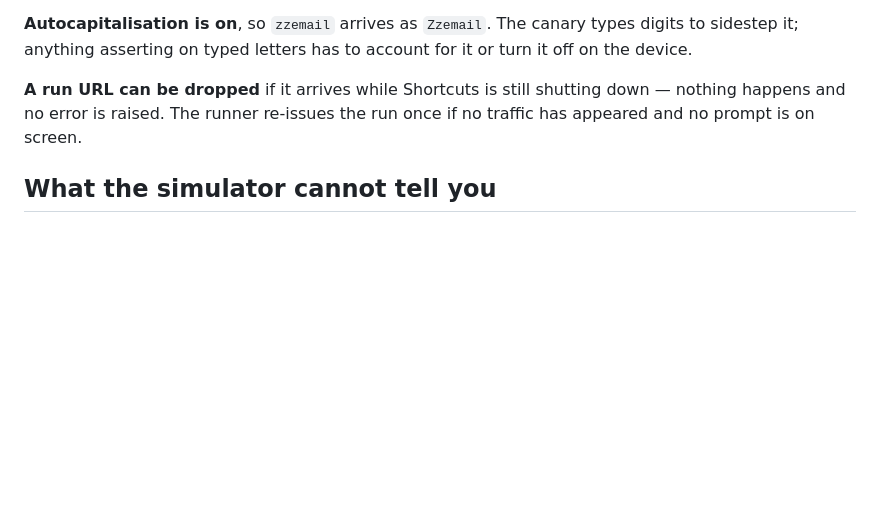
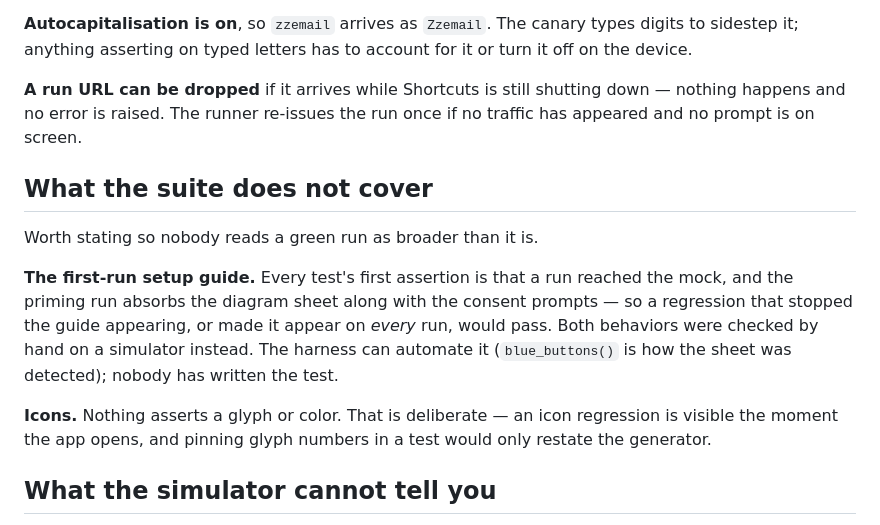
Before and after one commit to steverice/brightwheel-checkin, a Markdown page: TESTING.md, the part around the change. Drawn GitHub-style; blank space fills up the shorter version.

Commit message:
📝 docs: correct the wrapper description and record what the suite misses
`ARCHITECTURE.md` still described the wrappers as four actions; they are 18 since each began carrying its own first-run setup guide. The working part is unchanged — say which way, call Attendance — and the note now says why the count grew.

`TESTING.md` gains the coverage gaps, so a green run is not read as broader than it is: the setup guide is not covered, because the priming run absorbs its sheet along with the consent prompts and a guide that appeared every time would still pass. Icons are not covered either, deliberately.

Co-Authored-By: Claude Opus 5 (1M context) <noreply@anthropic.com>
Claude-Session: https://claude.ai/code/session_017sMzJReUoznQFBgM6gf6BX

```diff
--- a/TESTING.md
+++ b/TESTING.md
@@ -204,6 +204,21 @@ for it or turn it off on the device.
 down — nothing happens and no error is raised. The runner re-issues the run
 once if no traffic has appeared and no prompt is on screen.
 
+## What the suite does not cover
+
+Worth stating so nobody reads a green run as broader than it is.
+
+**The first-run setup guide.** Every test's first assertion is that a run
+reached the mock, and the priming run absorbs the diagram sheet along with the
+consent prompts — so a regression that stopped the guide appearing, or made it
+appear on *every* run, would pass. Both behaviors were checked by hand on a
+simulator instead. The harness can automate it (`blue_buttons()` is how the
+sheet was detected); nobody has written the test.
+
+**Icons.** Nothing asserts a glyph or color. That is deliberate — an icon
+regression is visible the moment the app opens, and pinning glyph numbers in a
+test would only restate the generator.
+
 ## What the simulator cannot tell you
 
 - **Scan Code does not exist there.** A simulator has no camera, and a shortcut
```
Also changed, not shown: ARCHITECTURE.md (+4 -2 lines).
